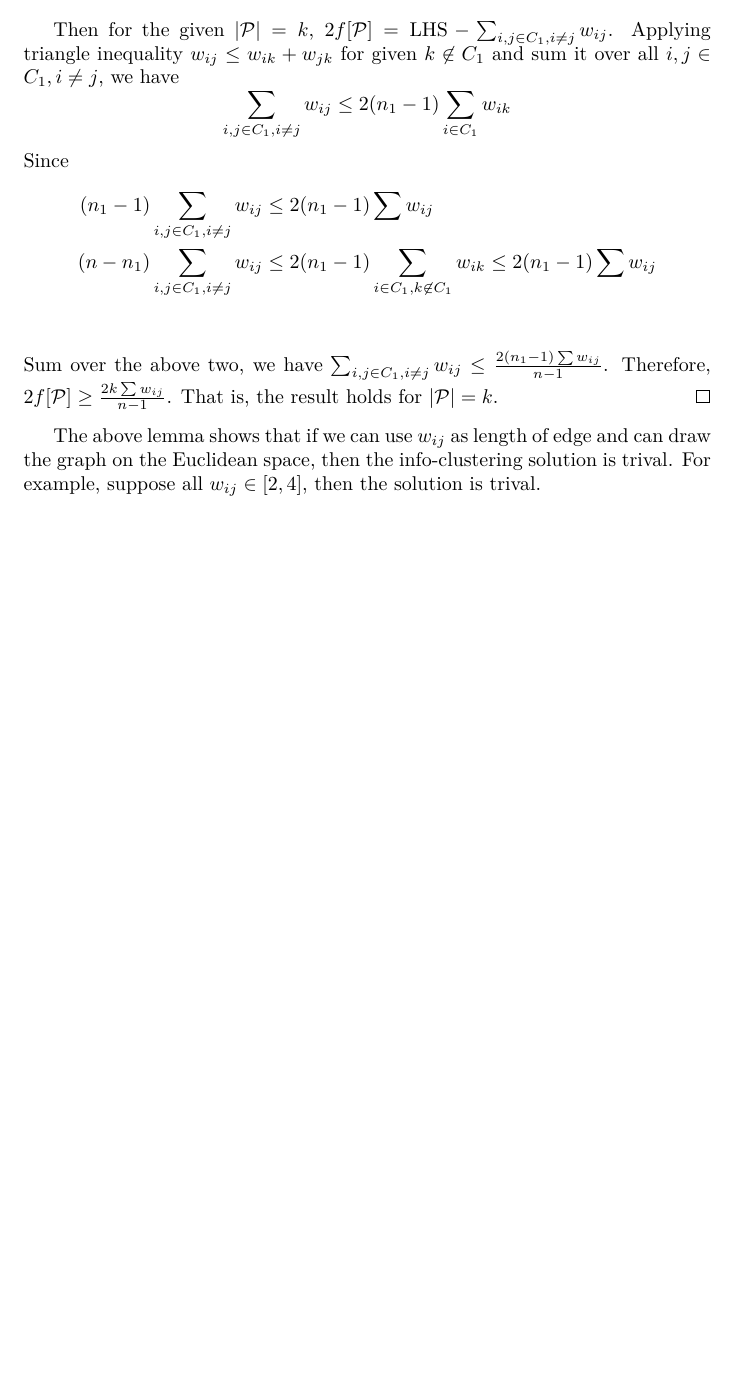
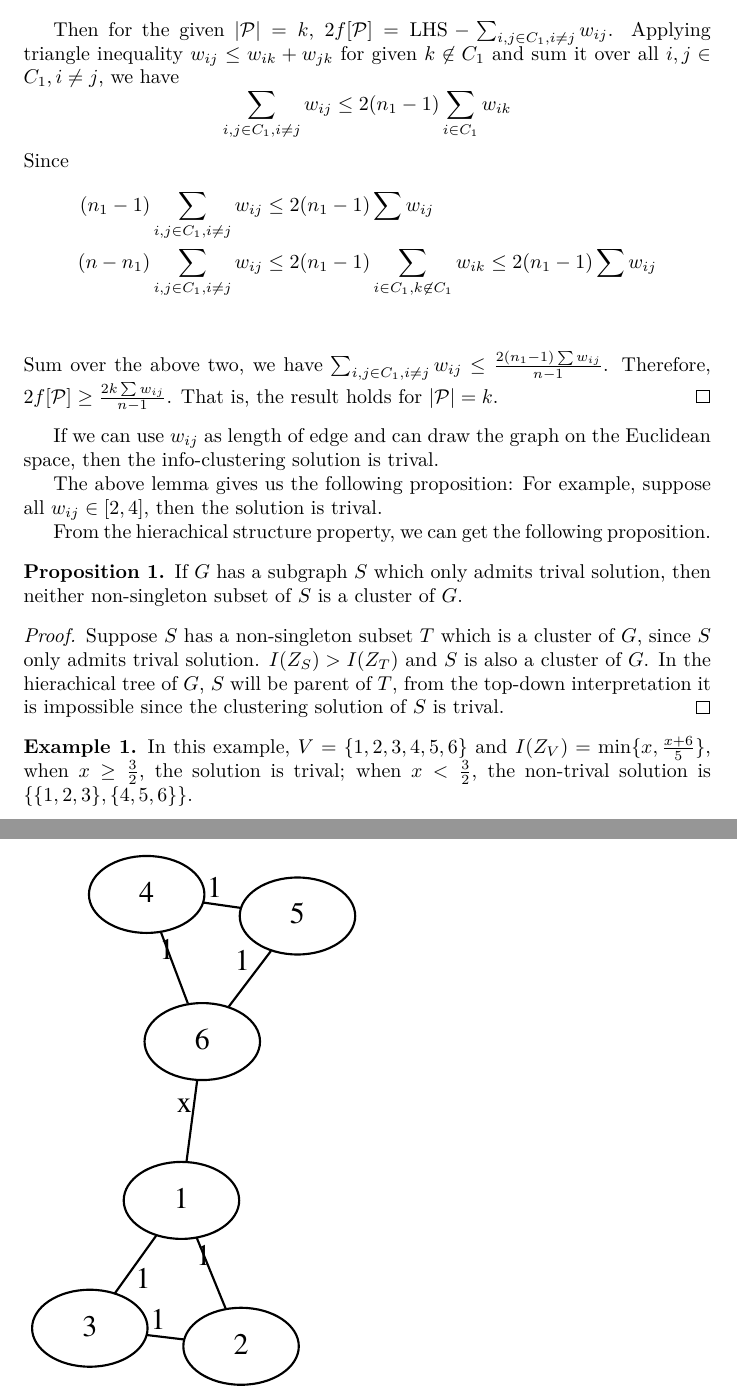
Before and after one commit to zhaofeng-shu33/info-clustering-research, a LaTeX document (trival_solution.tex, which reads macros.tex): part of page 2 of 2 before the commit and two parts of pages 2 and 3 of 3 after it, the two joined at a grey line, cut so that both start at the same text, the shorter picture padded with empty space. Compiled offline with XeLaTeX.

Commit message:
add 6 point example

```diff
--- a/macros.tex
+++ b/macros.tex
@@ -34,6 +34,7 @@
 \newtheorem{definition}{Definition}
 \newtheorem{theorem}{Theorem}
 \newtheorem{example}{Example}
+\newtheorem{proposition}{Proposition}
 \newtheorem{corollary}{Corollary}
 \newtheorem{lemma}{Lemma}
 \newtheorem{remark}{Remark}
--- a/trival_solution.tex
+++ b/trival_solution.tex
@@ -71,6 +71,24 @@ Since
 Sum over the above two, we have $\sum_{i,j \in C_1, i\neq j} w_{ij} \leq \frac{2(n_1-1) \sum w_{ij}}{n-1}$. Therefore,
 $2f[\P] \geq \frac{2k \sum w_{ij}}{n-1}$. That is, the result holds for $\abs{\P}=k$.
 \end{proof}
-The above lemma shows that if we can use $w_{ij}$ as length of edge and can draw the graph on the Euclidean space, then the info-clustering solution is trival.
+If we can use $w_{ij}$ as length of edge and can draw the graph on the Euclidean space, then the info-clustering solution is trival.
+
+The above lemma gives us the following proposition:
 For example, suppose all $w_{ij} \in [2,4]$, then the solution is trival.
+
+From the hierachical structure property, we can get the following proposition.
+
+\begin{proposition}
+If $G$ has a subgraph $S$ which only admits trival solution, then neither non-singleton subset of $S$ is a cluster of $G$.
+\end{proposition}
+
+\begin{proof}
+Suppose  $S$ has a non-singleton subset $T$ which is a cluster of $G$, since $S$ only admits trival solution. $I(Z_S) > I(Z_T)$ and $S$ is also a cluster of $G$. In the hierachical tree of $G$, $S$ will be parent of $T$, from the top-down interpretation it is impossible since the clustering solution of $S$ is trival.
+\end{proof}
+\begin{example}
+\begin{figure}[!ht]
+\includegraphics[width=6cm]{sample/8point.eps}
+\end{figure}
+In this example, $V=\{1,2,3,4,5,6\}$ and $I(Z_V) = \min\{x,\frac{x+6}{5}\}$, when $x\geq \frac{3}{2}$, the solution is trival; when $ x< \frac{3}{2}$, the non-trival solution is $\{\{1,2,3\},\{4,5,6\}\}$.
+\end{example}
 \end{document}
```
Also changed, not shown: paper/two_approach.eps, paper/two_approach.svg, sample/8point.eps (added), 1 other file.
